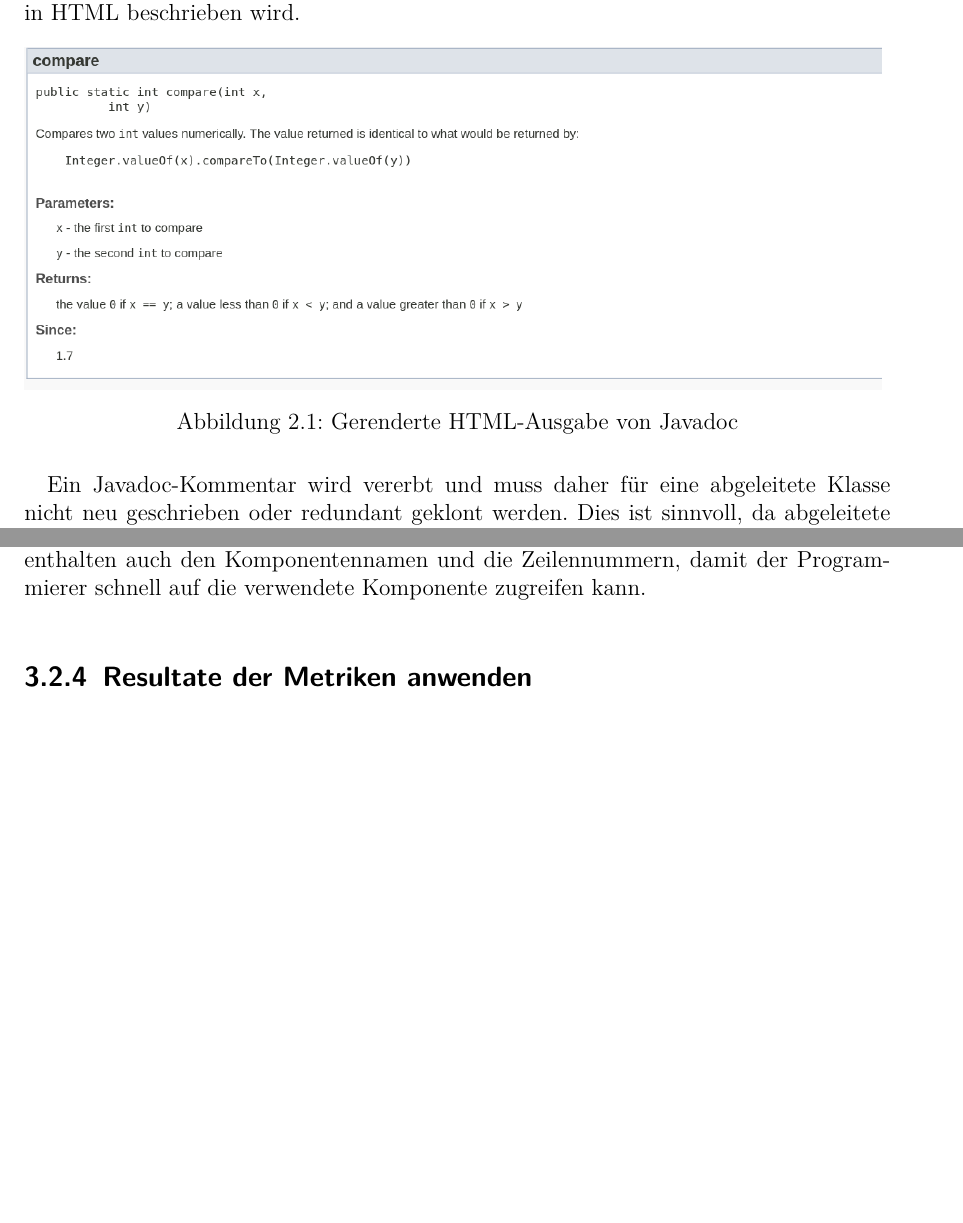
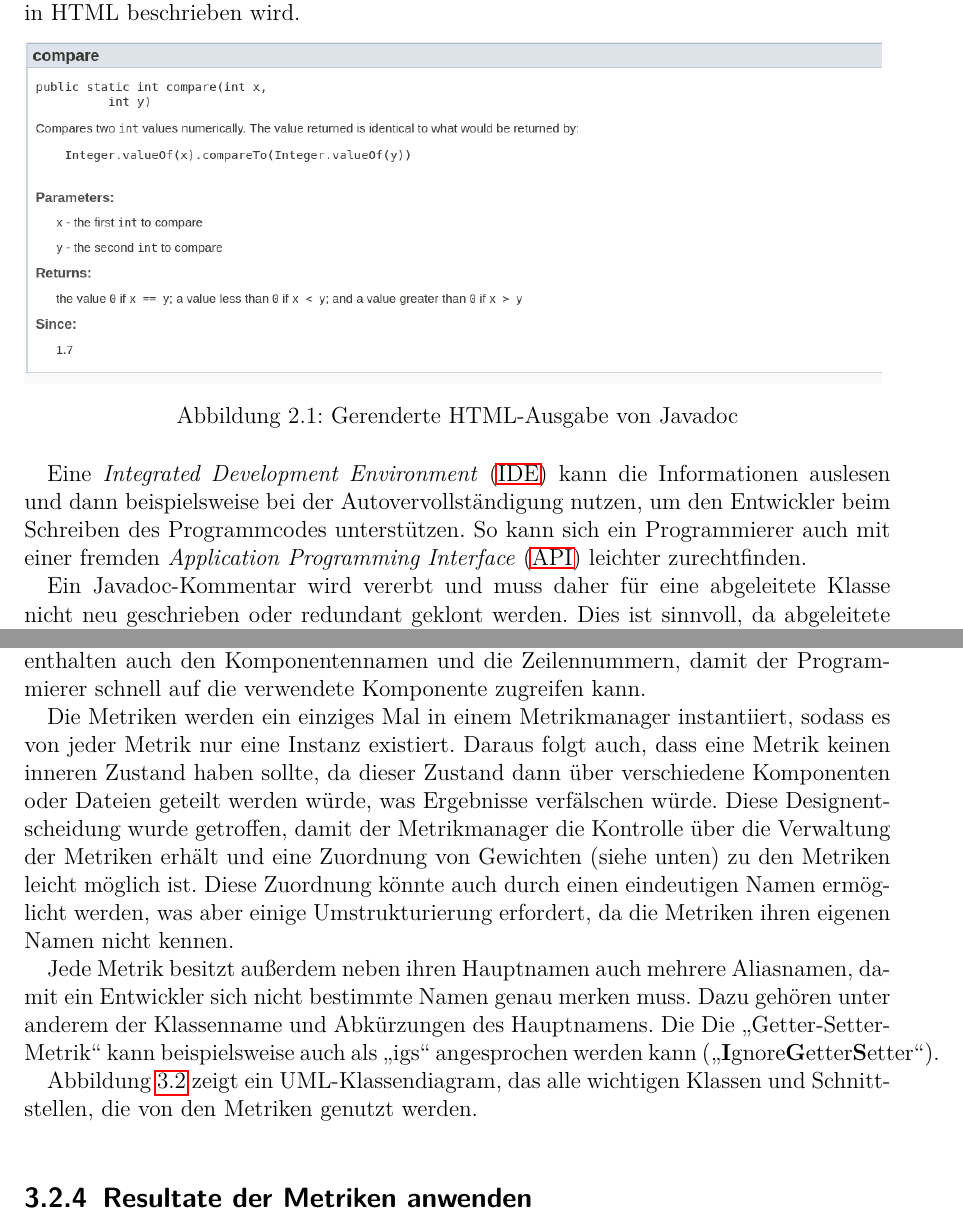
Before and after one commit to compf/DocEvaluator, a LaTeX thesis (bachelorarbeit/main.tex, which reads bachelorarbeit/Background/problemstellung.tex, bachelorarbeit/Main/main.tex): two parts of pages 10 and 27 of 46 before the commit and two parts of pages 10 and 27 of 47 after it, joined at a grey line, cut so that both start at the same text, the shorter picture padded with empty space. Compiled offline with pdfLaTeX.

Commit message:
added some information about metric manager  reference to metric uml

```diff
--- a/bachelorarbeit/Background/problemstellung.tex
+++ b/bachelorarbeit/Background/problemstellung.tex
@@ -68,6 +68,8 @@ Diese Javadoc-Blöcke können dann von dem gleichnamigen Tool in eine HTML-Datei
     \caption{Gerenderte HTML-Ausgabe von Javadoc}
     \label{fig:javadoc_example_screenshot}
 \end{figure}
+
+Eine \ac{IDE} kann die Informationen auslesen und dann beispielsweise bei der Autovervollständigung nutzen, um den Entwickler beim Schreiben des Programmcodes unterstützen. So kann sich ein Programmierer auch mit einer fremden \ac{API} leichter zurechtfinden.
 
 Ein Javadoc-Kommentar wird vererbt und muss daher für eine abgeleitete Klasse nicht neu geschrieben oder redundant geklont werden. Dies ist sinnvoll, da abgeleitete Klassen einen Vertrag erfüllen müssen, der bei einer guten Dokumentation auch schon in der Javadoc-Dokumentation beschrieben wird. Auch bei Methoden, die aufgrund einer Schnittstelle implementiert werden müssen, ist eine Neudefinition des Javadoc-Kommentar unnötig. Falls sinnvoll, kann aber dennoch ein eigener Javadoc-Kommentar erstellt werden, der allerdings den Kommentar der Quelle vollständig ersetzt. Mit \textit{@inheritDoc} kann der ursprüngliche Kommentar aber trotzdem eingefügt werden.
 
--- a/bachelorarbeit/Main/main.tex
+++ b/bachelorarbeit/Main/main.tex
@@ -107,17 +107,25 @@ Mehr Änderungen mussten an der entsprechenden Parser-Datei \textit{JavaParser.g
 \end{table}
 
 \subsection{Metriken anwenden}
+
+Als nächster Schritt müssen auf die Informationen bezüglich der Dokumentation, die der Parser im vorherigen Schritt gesammelt hat, geeignet ausgewertet werden. Dazu können verschiedene Metriken verwenden, die im Späteren genauer erläutert werden. Dabei gibt es genau zwei Kategorien an Metriken. Die meisten Metriken arbeiten nur auf eine Komponente und der dazugehörigen Dokumentation. Andere Metriken sind nur mit hierarchischen Komponenten kompatibel und analysieren die Kommentare all ihrer Kinder.
+
+Jede Metrik gibt eine numerische Bewertung ab, die eine Aussage über die Dokumentationsqualität trifft. Hier wurde eine 0 für sehr schlechte bis nicht existente Dokumentation und 100 für eine exzellente Dokumentation gewählt, sodass die Bewertung sich als Prozent lesen lassen kann. Grundsätzlich ist aber auch ein anderer Wertebereich möglich. Eine Metrik kann sich aber auch dafür entscheiden, eine Komponente komplett zu ignorieren, sodass sie für diese Metrik als nicht existent betrachtet wird.
+
+Zudem können Metriken Warn- oder Fehlermeldungen werfen, um den Anwender des Programms auf schlechte Dokumentation aufmerksam zu machen. Diese Fehlermeldung enthalten auch den Komponentennamen und die Zeilennummern, damit der Programmierer schnell auf die verwendete Komponente zugreifen kann.
+
+Die Metriken werden ein einziges Mal in einem Metrikmanager instantiiert, sodass es von jeder Metrik nur eine Instanz existiert. Daraus folgt auch, dass eine Metrik keinen inneren Zustand haben sollte, da dieser Zustand dann über verschiedene Komponenten  oder Dateien geteilt werden würde, was Ergebnisse verfälschen würde. Diese Designentscheidung wurde getroffen, damit der Metrikmanager die Kontrolle über die Verwaltung der Metriken erhält und eine Zuordnung von Gewichten (siehe unten) zu den Metriken leicht möglich ist. Diese Zuordnung könnte auch durch einen eindeutigen Namen ermöglicht werden, was aber einige Umstrukturierung erfordert, da die Metriken ihren eigenen Namen nicht kennen.
+
+Jede Metrik besitzt außerdem neben ihren Hauptnamen auch mehrere Aliasnamen, damit ein Entwickler sich nicht bestimmte Namen genau merken muss. Dazu gehören unter anderem der Klassenname und Abkürzungen des Hauptnamens. Die Die \enquote{Getter-Setter-Metrik} kann beispielsweise auch als \enquote{igs} angesprochen werden kann (\enquote{\textbf{I}gnore\textbf{G}etter\textbf{S}etter}).
+
+Abbildung \ref{fig:uml_metrics}  zeigt ein UML-Klassendiagram, das alle wichtigen Klassen und Schnittstellen, die von den Metriken genutzt werden.
 \begin{figure}
     \centering
     \includegraphics[width=\columnwidth]{figures/uml/metriken.png}
     \caption{UML-Diagramme aller Klassen, die relevant für die Metriken sind}
     \label{fig:uml_metrics}
 \end{figure}
-Als nächster Schritt müssen auf die Informationen bezüglich der Dokumentation, die der Parser im vorherigen Schritt gesammelt hat, geeignet ausgewertet werden. Dazu können verschiedene Metriken verwenden, die im Späteren genauer erläutert werden. Dabei gibt es genau zwei Kategorien an Metriken. Die meisten Metriken arbeiten nur auf eine Komponente und der dazugehörigen Dokumentation. Andere Metriken sind nur mit hierarchischen Komponenten kompatibel und analysieren die Kommentare all ihrer Kinder.
-
-Jede Metrik gibt eine numerische Bewertung ab, die eine Aussage über die Dokumentationsqualität trifft. Hier wurde eine 0 für sehr schlechte bis nicht existente Dokumentation und 100 für eine exzellente Dokumentation gewählt, sodass die Bewertung sich als Prozent lesen lassen kann. Grundsätzlich ist aber auch ein anderer Wertebereich möglich. Eine Metrik kann sich aber auch dafür entscheiden, eine Komponente komplett zu ignorieren, sodass sie für diese Metrik als nicht existent betrachtet wird.
-
-Zudem können Metriken Warn- oder Fehlermeldungen werfen, um den Anwender des Programms auf schlechte Dokumentation aufmerksam zu machen. Diese Fehlermeldung enthalten auch den Komponentennamen und die Zeilennummern, damit der Programmierer schnell auf die verwendete Komponente zugreifen kann.\bigskip
+\bigskip
 \subsection{Resultate der Metriken anwenden}
 Da in einer Datei mehrere Komponenten durchaus Standard sind, müssen die Bewertungen jeder Komponente passend aggregiert werden. Dazu wurde ein \textit{MetricResultBuilder} entwickelt. Dieser kann durch die Methode \textit{processResult} das Resultat einer Metrik verarbeiten, indem es sie in einer Liste speichert. Wenn alle Metriken verarbeitet sind, muss daraus ein Gesamtresultat gebildet werden. Dies geschieht durch die Methode \textit{getAggregratedResult}. Dabei wird standardmäßig ein einfacher arithmetischer Mittelwert gebildet. Es sind auch aber auch andere \enquote{ResultBuilder} standardmäßig implementiert, sodass der Benutzer des Tools einen geeigneten Algorithmus auswählen kann. Ein \textit{ResultBuilder} wurde nach dem Vorbild des Design-Patterns \enquote{Builder} aus \cite[S.139-149]{gamma2015design} entwickelt, da es aus einzelnen Metrikresultaten ein vollständiges Metrikergebnis baut.
 
```
Also changed, not shown: bachelorarbeit/Main/Metriken.tex (+1 -1 lines), bachelorarbeit/Misc/Acronyms.tex (+2 -0 lines), bachelorarbeit/figures/flesh_function.png (added).
